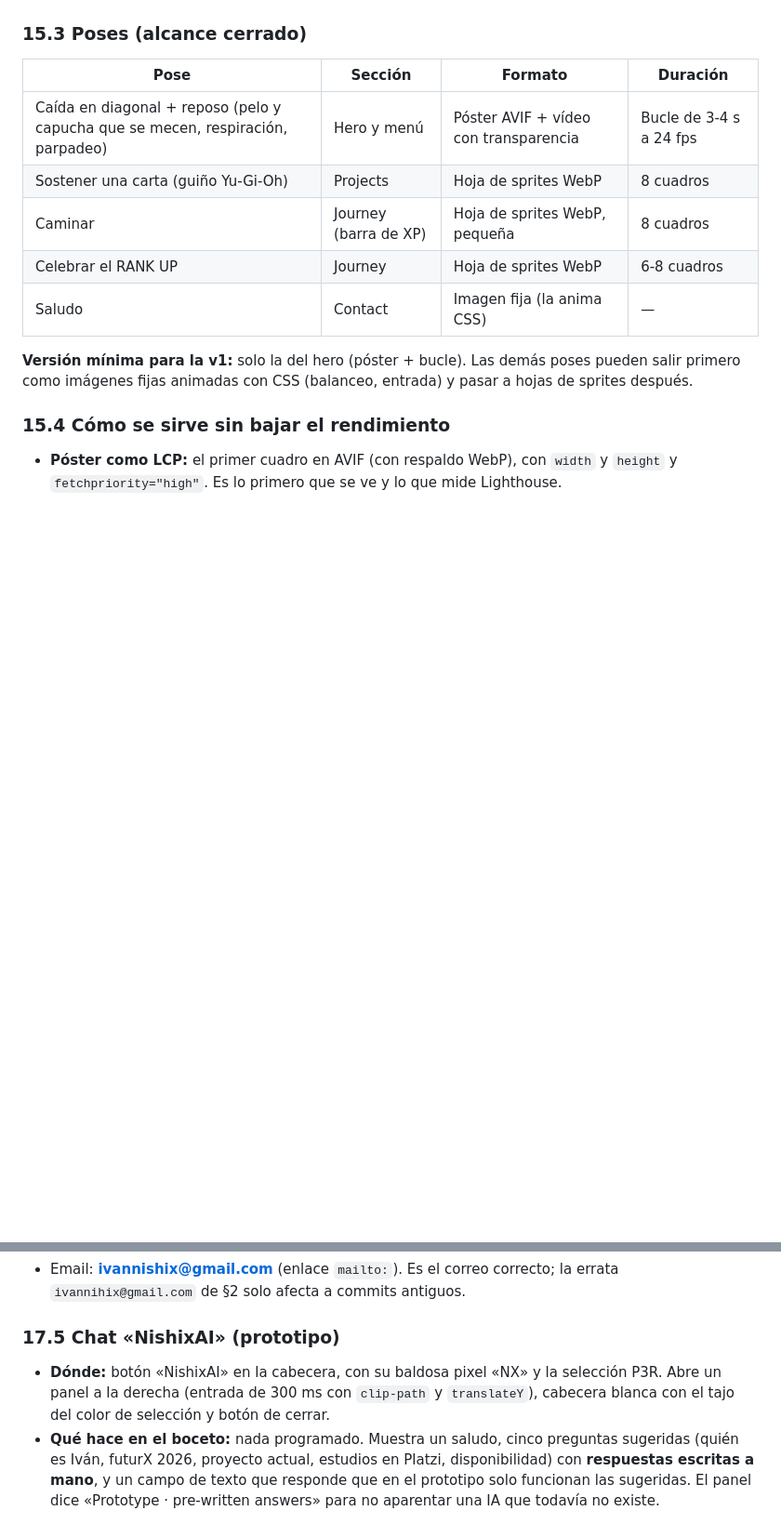
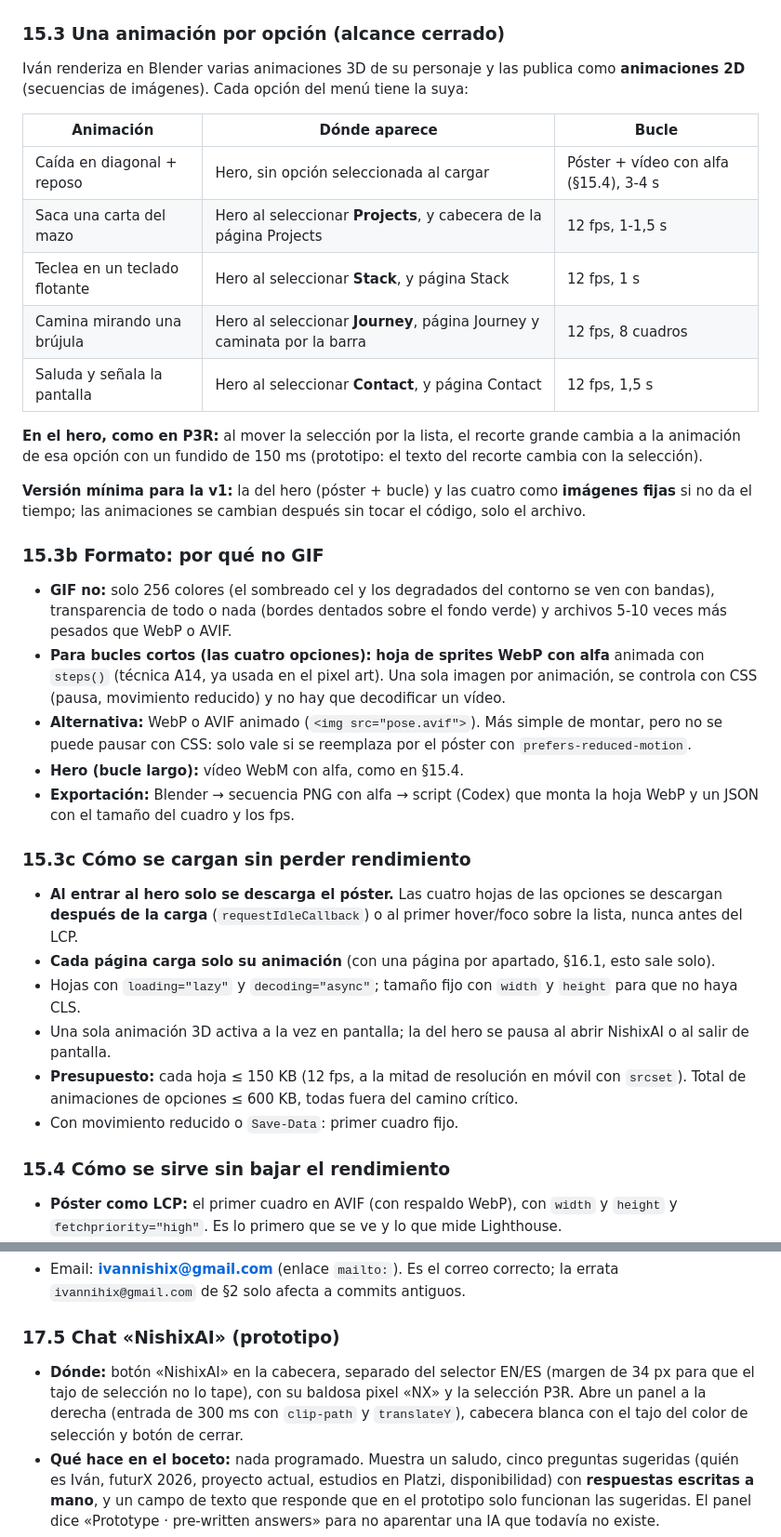
Before and after one commit to Nishix03/Nishix03.github.io, a Markdown page: plan-diseno-frontend-portafolio.md, 2 parts joined by grey strips. Shown at 93% size. Drawn GitHub-style; blank space fills up the shorter version.

Commit message:
Añadir una animación 3D por opción al plan del personaje
La §15.3 pasa a una animación por opción del menú, que cambia en el
hero con la selección como en P3R. Explica por qué no usar GIF, el
formato elegido (hojas de sprites WebP con alfa) y cómo cargarlas sin
afectar el LCP. Anota la separación de NishixAI y el selector EN/ES.

```diff
--- a/plan-diseno-frontend-portafolio.md
+++ b/plan-diseno-frontend-portafolio.md
@@ -488,17 +488,36 @@ Decidido por Iván: el protagonista del hero y de las secciones es un **personaj
 5. **Render** con fondo transparente (`Film > Transparent`) a secuencia PNG.
 6. **Codex** escribe y documenta los scripts repetibles: preparar la escena con `bpy`, renderizar todas las poses y exportar con `ffmpeg`. Cada script debe poder explicarse en una entrevista (§9, punto 3b). El uso de IA se declara en los créditos.
 
-### 15.3 Poses (alcance cerrado)
+### 15.3 Una animación por opción (alcance cerrado)
 
-| Pose | Sección | Formato | Duración |
-|---|---|---|---|
-| Caída en diagonal + reposo (pelo y capucha que se mecen, respiración, parpadeo) | Hero y menú | Póster AVIF + vídeo con transparencia | Bucle de 3-4 s a 24 fps |
-| Sostener una carta (guiño Yu-Gi-Oh) | Projects | Hoja de sprites WebP | 8 cuadros |
-| Caminar | Journey (barra de XP) | Hoja de sprites WebP, pequeña | 8 cuadros |
-| Celebrar el RANK UP | Journey | Hoja de sprites WebP | 6-8 cuadros |
-| Saludo | Contact | Imagen fija (la anima CSS) | — |
+Iván renderiza en Blender varias animaciones 3D de su personaje y las publica como **animaciones 2D** (secuencias de imágenes). Cada opción del menú tiene la suya:
 
-**Versión mínima para la v1:** solo la del hero (póster + bucle). Las demás poses pueden salir primero como imágenes fijas animadas con CSS (balanceo, entrada) y pasar a hojas de sprites después.
+| Animación | Dónde aparece | Bucle |
+|---|---|---|
+| Caída en diagonal + reposo | Hero, sin opción seleccionada al cargar | Póster + vídeo con alfa (§15.4), 3-4 s |
+| Saca una carta del mazo | Hero al seleccionar **Projects**, y cabecera de la página Projects | 12 fps, 1-1,5 s |
+| Teclea en un teclado flotante | Hero al seleccionar **Stack**, y página Stack | 12 fps, 1 s |
+| Camina mirando una brújula | Hero al seleccionar **Journey**, página Journey y caminata por la barra | 12 fps, 8 cuadros |
+| Saluda y señala la pantalla | Hero al seleccionar **Contact**, y página Contact | 12 fps, 1,5 s |
+
+**En el hero, como en P3R:** al mover la selección por la lista, el recorte grande cambia a la animación de esa opción con un fundido de 150 ms (prototipo: el texto del recorte cambia con la selección).
+
+**Versión mínima para la v1:** la del hero (póster + bucle) y las cuatro como **imágenes fijas** si no da el tiempo; las animaciones se cambian después sin tocar el código, solo el archivo.
+
+### 15.3b Formato: por qué no GIF
+- **GIF no:** solo 256 colores (el sombreado cel y los degradados del contorno se ven con bandas), transparencia de todo o nada (bordes dentados sobre el fondo verde) y archivos 5-10 veces más pesados que WebP o AVIF.
+- **Para bucles cortos (las cuatro opciones):** **hoja de sprites WebP con alfa** animada con `steps()` (técnica A14, ya usada en el pixel art). Una sola imagen por animación, se controla con CSS (pausa, movimiento reducido) y no hay que decodificar un vídeo.
+- **Alternativa:** WebP o AVIF animado (`<img src="pose.avif">`). Más simple de montar, pero no se puede pausar con CSS: solo vale si se reemplaza por el póster con `prefers-reduced-motion`.
+- **Hero (bucle largo):** vídeo WebM con alfa, como en §15.4.
+- **Exportación:** Blender → secuencia PNG con alfa → script (Codex) que monta la hoja WebP y un JSON con el tamaño del cuadro y los fps.
+
+### 15.3c Cómo se cargan sin perder rendimiento
+- **Al entrar al hero solo se descarga el póster.** Las cuatro hojas de las opciones se descargan **después de la carga** (`requestIdleCallback`) o al primer hover/foco sobre la lista, nunca antes del LCP.
+- **Cada página carga solo su animación** (con una página por apartado, §16.1, esto sale solo).
+- Hojas con `loading="lazy"` y `decoding="async"`; tamaño fijo con `width` y `height` para que no haya CLS.
+- Una sola animación 3D activa a la vez en pantalla; la del hero se pausa al abrir NishixAI o al salir de pantalla.
+- **Presupuesto:** cada hoja ≤ 150 KB (12 fps, a la mitad de resolución en móvil con `srcset`). Total de animaciones de opciones ≤ 600 KB, todas fuera del camino crítico.
+- Con movimiento reducido o `Save-Data`: primer cuadro fijo.
 
 ### 15.4 Cómo se sirve sin bajar el rendimiento
 - **Póster como LCP:** el primer cuadro en AVIF (con respaldo WebP), con `width` y `height` y `fetchpriority="high"`. Es lo primero que se ve y lo que mide Lighthouse.
@@ -589,7 +608,7 @@ Iván los quitó porque hacían ver el portafolio un poco infantil. Desaparecen
 - Email: **ivannishix@gmail.com** (enlace `mailto:`). Es el correo correcto; la errata `ivannihix@gmail.com` de §2 solo afecta a commits antiguos.
 
 ### 17.5 Chat «NishixAI» (prototipo)
-- **Dónde:** botón «NishixAI» en la cabecera, con su baldosa pixel «NX» y la selección P3R. Abre un panel a la derecha (entrada de 300 ms con `clip-path` y `translateY`), cabecera blanca con el tajo del color de selección y botón de cerrar.
+- **Dónde:** botón «NishixAI» en la cabecera, separado del selector EN/ES (margen de 34 px para que el tajo de selección no lo tape), con su baldosa pixel «NX» y la selección P3R. Abre un panel a la derecha (entrada de 300 ms con `clip-path` y `translateY`), cabecera blanca con el tajo del color de selección y botón de cerrar.
 - **Qué hace en el boceto:** nada programado. Muestra un saludo, cinco preguntas sugeridas (quién es Iván, futurX 2026, proyecto actual, estudios en Platzi, disponibilidad) con **respuestas escritas a mano**, y un campo de texto que responde que en el prototipo solo funcionan las sugeridas. El panel dice «Prototype · pre-written answers» para no aparentar una IA que todavía no existe.
 - **Respuestas honestas:** salen solo de los datos verificados de este plan (§2, §16.5, §17.3). Si no sabe algo, lo dice.
 
```
